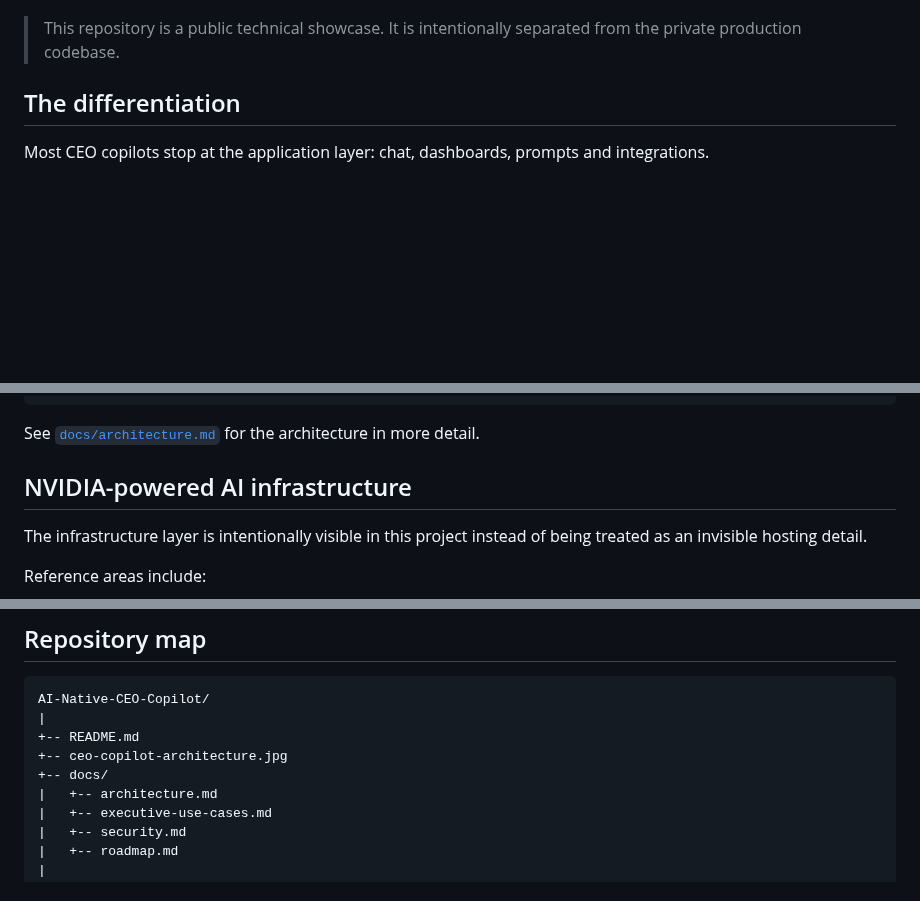
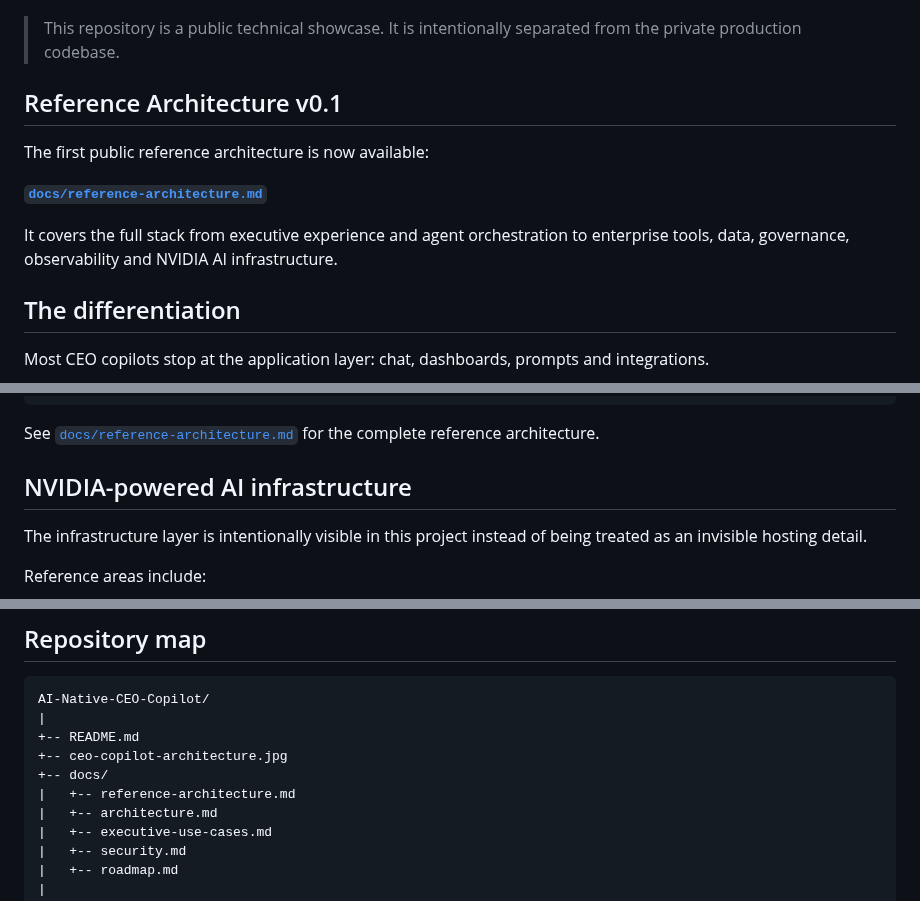
Before and after one commit to rgv3n/AI-Native-CEO-Copilot, a Markdown page: README.md, 3 parts joined by grey strips. GitHub-like rendering; blank space fills up the shorter version.

Commit message:
Link reference architecture v0.1 from README

````diff
--- a/README.md
+++ b/README.md
@@ -7,6 +7,14 @@ AI-Native CEO Copilot explores how agents, tools, memory, enterprise data and ac
 ![AI-Native CEO Copilot architecture](ceo-copilot-architecture.jpg)
 
 > This repository is a public technical showcase. It is intentionally separated from the private production codebase.
+
+## Reference Architecture v0.1
+
+The first public reference architecture is now available:
+
+**[`docs/reference-architecture.md`](docs/reference-architecture.md)**
+
+It covers the full stack from executive experience and agent orchestration to enterprise tools, data, governance, observability and NVIDIA AI infrastructure.
 
 ## The differentiation
 
@@ -89,7 +97,7 @@ Which sales opportunities have the highest expected value?
                   Grounded Executive Output
 ```
 
-See [`docs/architecture.md`](docs/architecture.md) for the architecture in more detail.
+See [`docs/reference-architecture.md`](docs/reference-architecture.md) for the complete reference architecture.
 
 ## NVIDIA-powered AI infrastructure
 
@@ -172,6 +180,7 @@ AI-Native-CEO-Copilot/
 +-- README.md
 +-- ceo-copilot-architecture.jpg
 +-- docs/
+|   +-- reference-architecture.md
 |   +-- architecture.md
 |   +-- executive-use-cases.md
 |   +-- security.md
````
